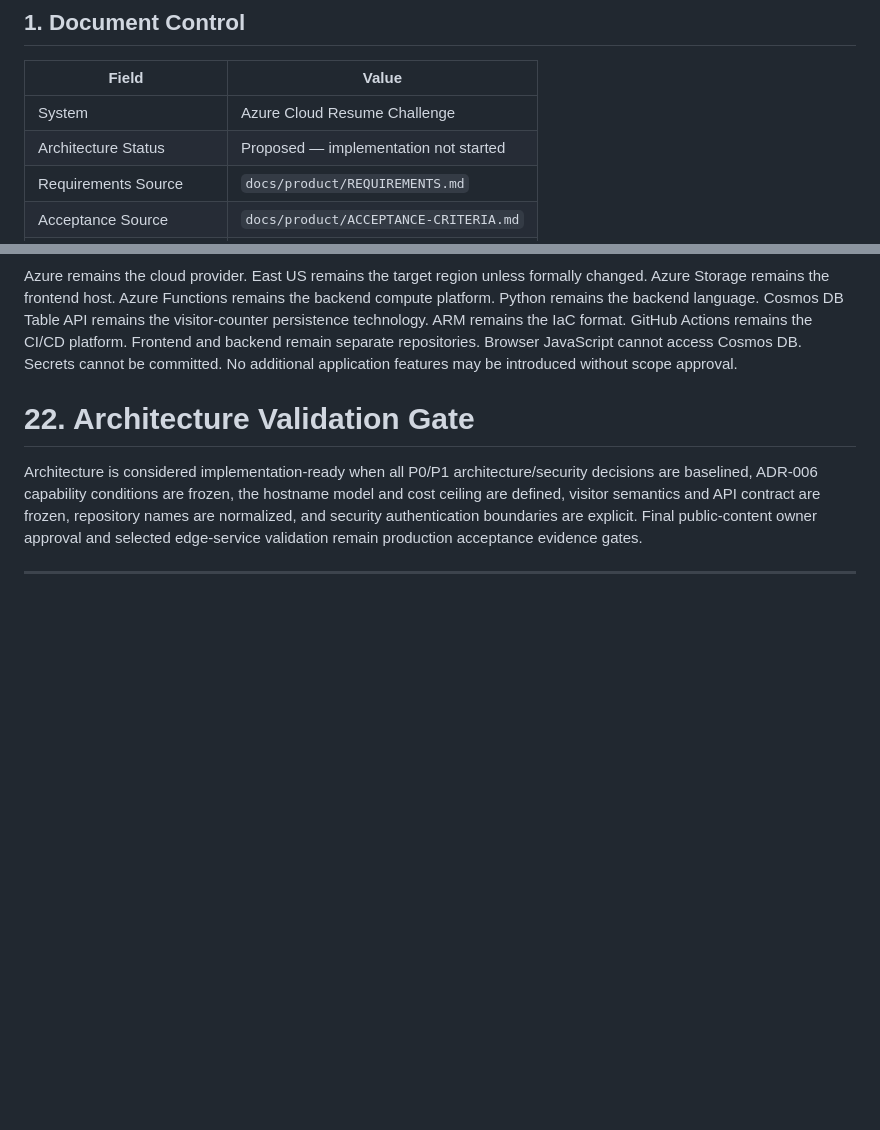
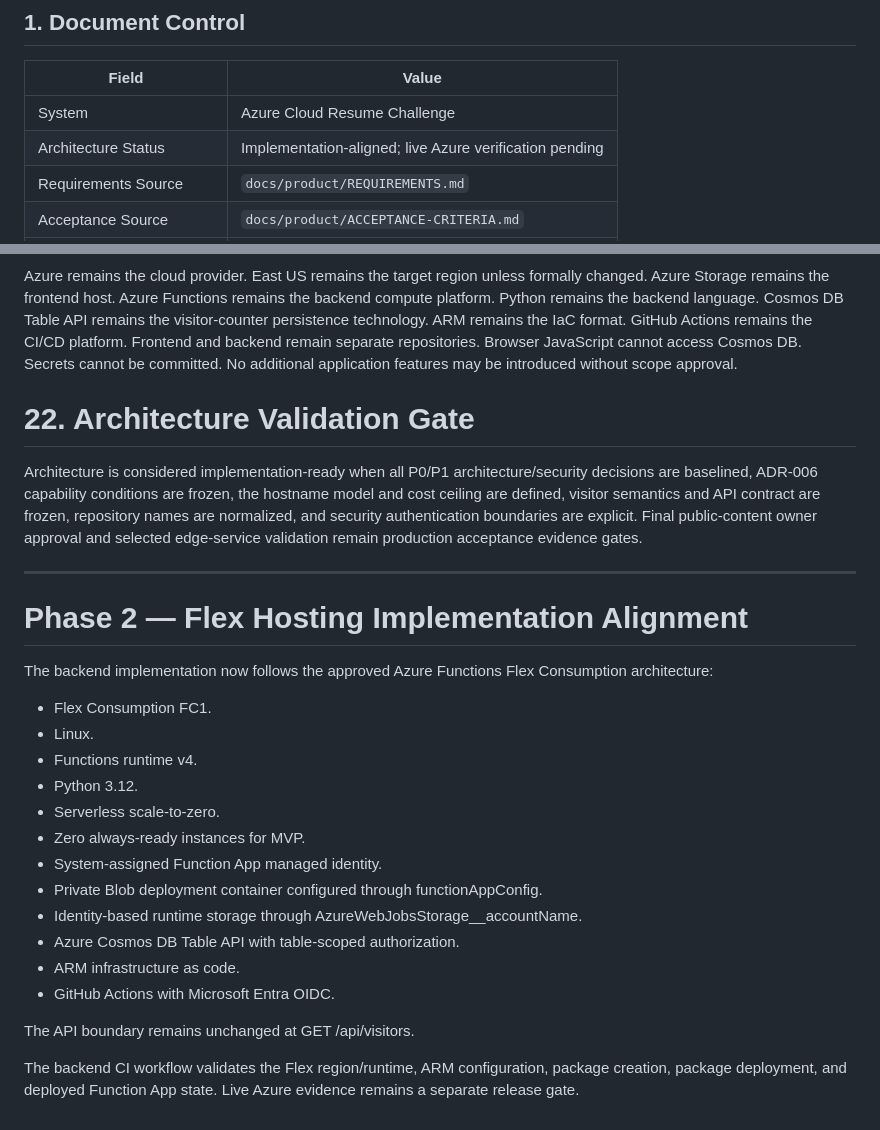
Before and after one commit to s1xte3n/sixteen-resume-frontend, a Markdown page: docs/architecture/ARCHITECTURE.md, 2 parts joined by grey strips. Drawn GitHub-style; blank space fills up the shorter version.

Commit message:
docs: align system architecture with Flex implementation

```diff
--- a/docs/architecture/ARCHITECTURE.md
+++ b/docs/architecture/ARCHITECTURE.md
@@ -5,7 +5,7 @@
 | Field | Value |
 |---|---|
 | System | Azure Cloud Resume Challenge |
-| Architecture Status | Proposed — implementation not started |
+| Architecture Status | Implementation-aligned; live Azure verification pending |
 | Requirements Source | `docs/product/REQUIREMENTS.md` |
 | Acceptance Source | `docs/product/ACCEPTANCE-CRITERIA.md` |
 | Dependency Source | `docs/product/DEPENDENCY-MATRIX.md` |
@@ -714,3 +714,25 @@ Architecture is considered implementation-ready when all P0/P1 architecture/secu
 
 
 ---
+
+
+# Phase 2 — Flex Hosting Implementation Alignment
+
+The backend implementation now follows the approved Azure Functions Flex Consumption architecture:
+
+- Flex Consumption FC1.
+- Linux.
+- Functions runtime v4.
+- Python 3.12.
+- Serverless scale-to-zero.
+- Zero always-ready instances for MVP.
+- System-assigned Function App managed identity.
+- Private Blob deployment container configured through functionAppConfig.
+- Identity-based runtime storage through AzureWebJobsStorage__accountName.
+- Azure Cosmos DB Table API with table-scoped authorization.
+- ARM infrastructure as code.
+- GitHub Actions with Microsoft Entra OIDC.
+
+The API boundary remains unchanged at GET /api/visitors.
+
+The backend CI workflow validates the Flex region/runtime, ARM configuration, package creation, package deployment, and deployed Function App state. Live Azure evidence remains a separate release gate.
```
